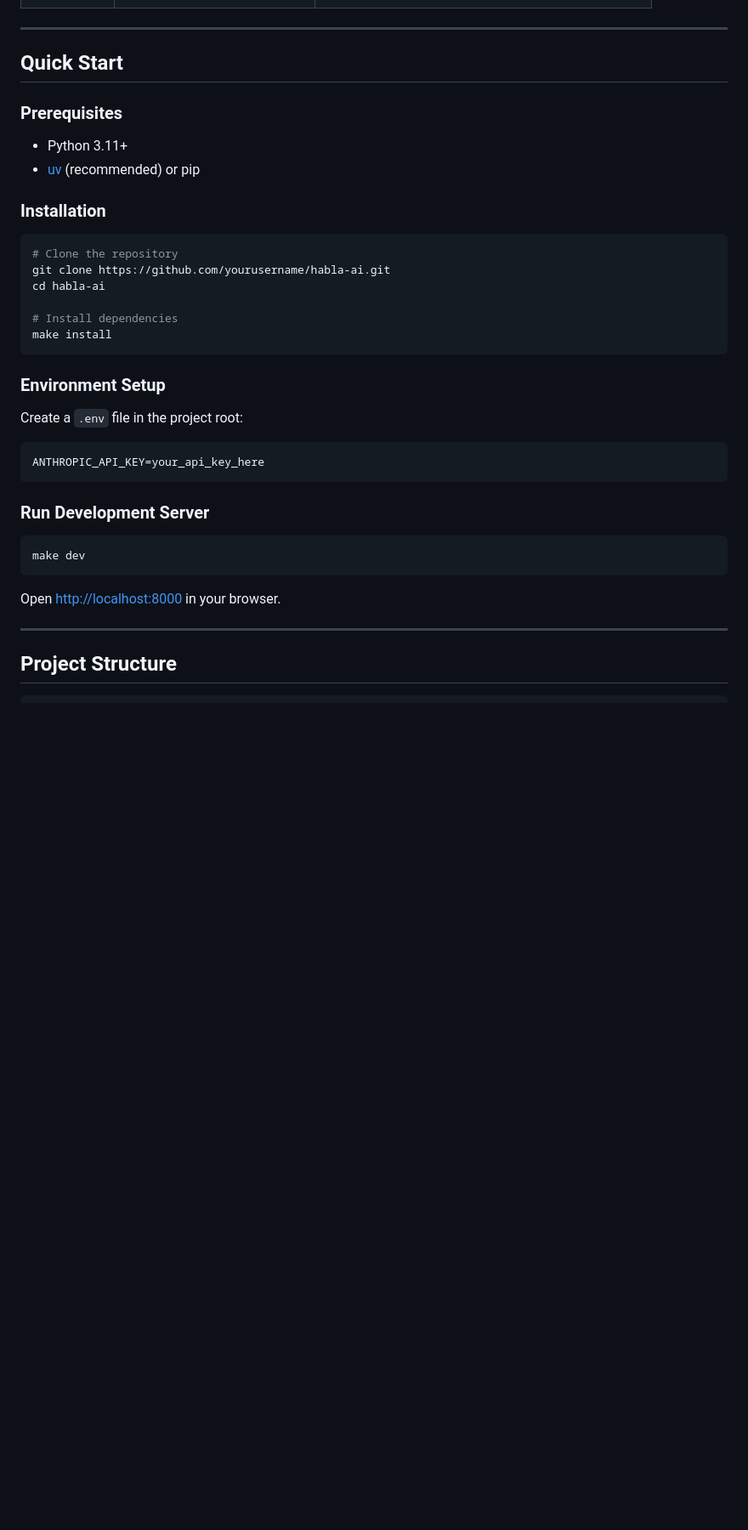
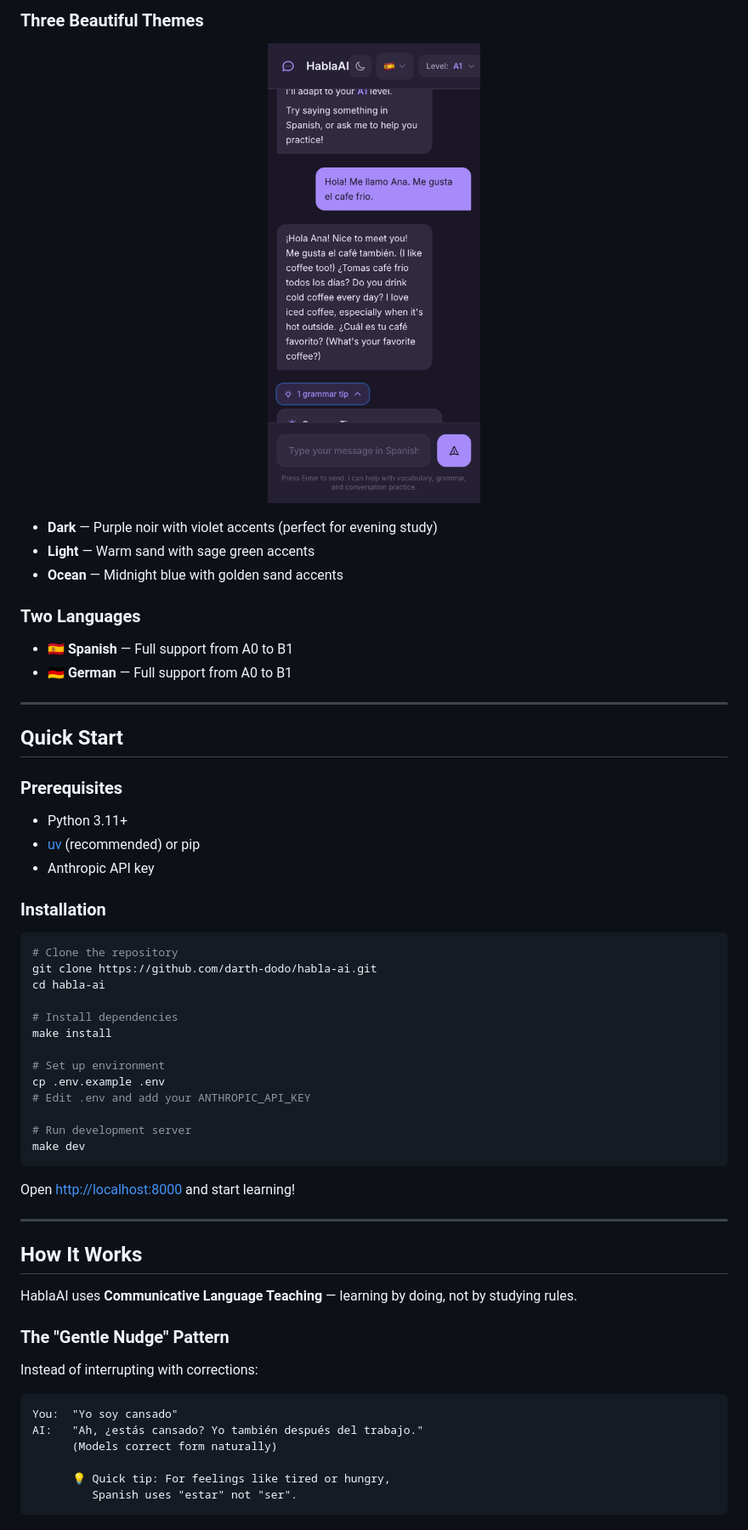
Before and after one commit to darth-dodo/habla-hermano, a Markdown page: README.md, the part around one of its changes. Shown at 85% size. GitHub-like rendering; pictures changed too: docs/screenshots/mobile-dark-conversation.png (added); blank space fills up the shorter version.

````diff
--- a/README.md
+++ b/README.md
@@ -39,3 +48,17 @@ An AI conversation partner that takes absolute beginners to confident intermedia
+### Three Beautiful Themes
+
+<p align="center">
+  <img src="docs/screenshots/mobile-dark-conversation.png" alt="Dark Theme Conversation" width="250"/>
+</p>
+
+- **Dark** — Purple noir with violet accents (perfect for evening study)
+- **Light** — Warm sand with sage green accents
+- **Ocean** — Midnight blue with golden sand accents
+
+### Two Languages
+
+- 🇪🇸 **Spanish** — Full support from A0 to B1
+- 🇩🇪 **German** — Full support from A0 to B1
 
 ---
 
@@ -45,34 +68,44 @@ An AI conversation partner that takes absolute beginners to confident intermedia
 
 - Python 3.11+
 - [uv](https://docs.astral.sh/uv/) (recommended) or pip
+- Anthropic API key
 
 ### Installation
 
 ```bash
 # Clone the repository
-git clone https://github.com/yourusername/habla-ai.git
+git clone https://github.com/darth-dodo/habla-ai.git
 cd habla-ai
 
 # Install dependencies
 make install
-```
 
-### Environment Setup
+# Set up environment
+cp .env.example .env
+# Edit .env and add your ANTHROPIC_API_KEY
 
-Create a `.env` file in the project root:
-
-```bash
-ANTHROPIC_API_KEY=your_api_key_here
-```
-
-### Run Development Server
-
-```bash
+# Run development server
 make dev
 ```
 
-Open [http://localhost:8000](http://localhost:8000) in your browser.
+Open [http://localhost:8000](http://localhost:8000) and start learning!
 
 ---
 
-## Project Structure
+## How It Works
+
+HablaAI uses **Communicative Language Teaching** — learning by doing, not by studying rules.
+
+### The "Gentle Nudge" Pattern
+
+Instead of interrupting with corrections:
+
+```
+You:  "Yo soy cansado"
+AI:   "Ah, ¿estás cansado? Yo también después del trabajo."
+      (Models correct form naturally)
+
+      💡 Quick tip: For feelings like tired or hungry,
+         Spanish uses "estar" not "ser".
+```
+
````
Also changed, not shown: other parts of README.md (+92 -63 lines), docs/screenshots/desktop-dark-conversation.png (added), docs/screenshots/mobile-dark-home.png (added), docs/screenshots/mobile-light-home.png (added), docs/screenshots/mobile-ocean-home.png (added), 1 other file.
